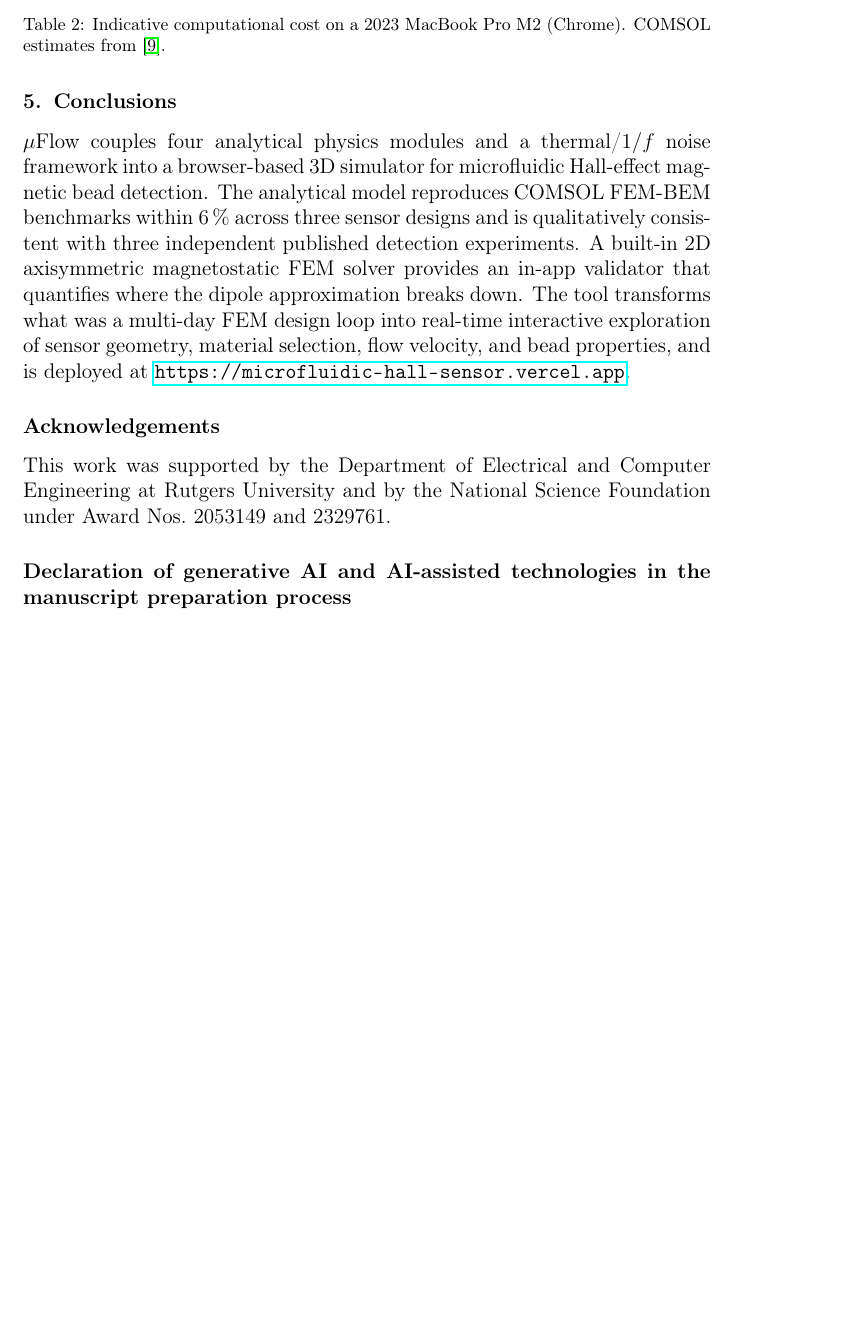
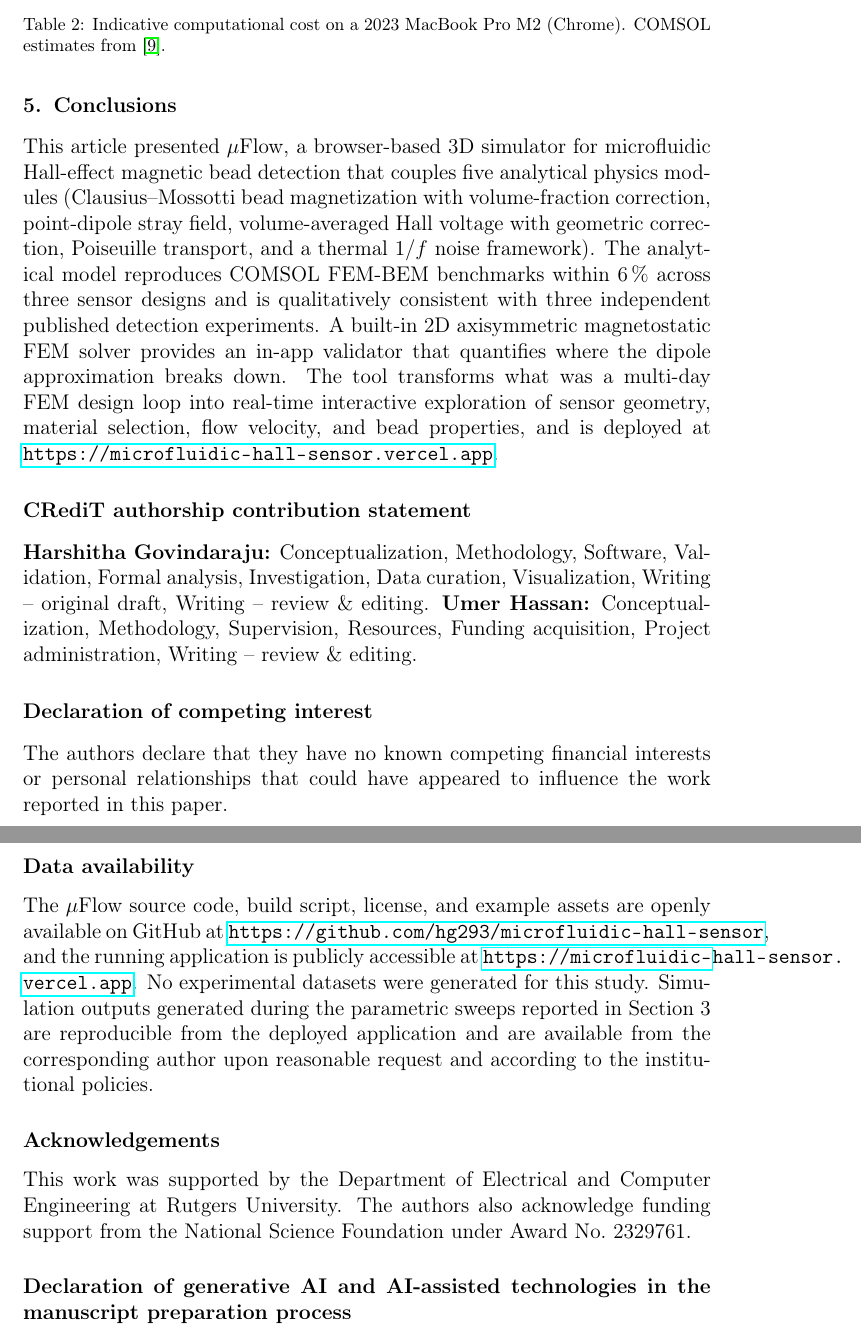
Before and after one commit to hg293/microfluidic-hall-sensor, a LaTeX paper (paper/softwarex.tex): part of page 12 of 16 before the commit and two parts of pages 12 and 13 of 16 after it, the two joined at a grey line, cut so that both start at the same text, the shorter picture padded with empty space. Compiled offline with pdfLaTeX.

Commit message:
softwarex.tex: port Dr. Hassan's edits from main.tex + add SoftwareX-required sections
Captured the substantive changes from Hassan's 2026-04-08 Overleaf
commit (2fa9648) that were not yet reflected in the SoftwareX version:
- Acknowledgements: drop NSF Award 2053149, keep only 2329761
- Replace 'thermal/1/f' with 'thermal 1/f' (no slash) throughout
- Conclusion phrasing: 'This article presented' + 'five analytical
  physics modules' (counting the noise framework)
- Abstract: 'and a thermal and 1/f' -> 'together with a thermal 1/f'

Added the SoftwareX-required sections that were missing per the Guide
for Authors:
- CRediT authorship contribution statement (mandatory)
- Declaration of competing interest (mandatory)
- Data availability statement (mandatory; uses Hassan's institutional-
  policies wording, with GitHub repo link as the primary data source)

```diff
--- a/paper/softwarex.tex
+++ b/paper/softwarex.tex
@@ -266,13 +266,31 @@ Built-in FEM (fine mesh) & \SI{2}{\second} & N/A \\
 \section{Conclusions}
 % =====================================================================
 
-$\mu$Flow couples four analytical physics modules and a thermal/$1/f$ noise framework into a browser-based 3D simulator for microfluidic Hall-effect magnetic bead detection. The analytical model reproduces COMSOL FEM-BEM benchmarks within \SI{6}{\percent} across three sensor designs and is qualitatively consistent with three independent published detection experiments. A built-in 2D axisymmetric magnetostatic FEM solver provides an in-app validator that quantifies where the dipole approximation breaks down. The tool transforms what was a multi-day FEM design loop into real-time interactive exploration of sensor geometry, material selection, flow velocity, and bead properties, and is deployed at \url{https://microfluidic-hall-sensor.vercel.app}.
+This article presented $\mu$Flow, a browser-based 3D simulator for microfluidic Hall-effect magnetic bead detection that couples five analytical physics modules (Clausius--Mossotti bead magnetization with volume-fraction correction, point-dipole stray field, volume-averaged Hall voltage with geometric correction, Poiseuille transport, and a thermal $1/f$ noise framework). The analytical model reproduces COMSOL FEM-BEM benchmarks within \SI{6}{\percent} across three sensor designs and is qualitatively consistent with three independent published detection experiments. A built-in 2D axisymmetric magnetostatic FEM solver provides an in-app validator that quantifies where the dipole approximation breaks down. The tool transforms what was a multi-day FEM design loop into real-time interactive exploration of sensor geometry, material selection, flow velocity, and bead properties, and is deployed at \url{https://microfluidic-hall-sensor.vercel.app}.
+
+% =====================================================================
+\section*{CRediT authorship contribution statement}
+% =====================================================================
+
+\textbf{Harshitha Govindaraju:} Conceptualization, Methodology, Software, Validation, Formal analysis, Investigation, Data curation, Visualization, Writing -- original draft, Writing -- review \& editing. \textbf{Umer Hassan:} Conceptualization, Methodology, Supervision, Resources, Funding acquisition, Project administration, Writing -- review \& editing.
+
+% =====================================================================
+\section*{Declaration of competing interest}
+% =====================================================================
+
+The authors declare that they have no known competing financial interests or personal relationships that could have appeared to influence the work reported in this paper.
+
+% =====================================================================
+\section*{Data availability}
+% =====================================================================
+
+The $\mu$Flow source code, build script, license, and example assets are openly available on GitHub at \url{https://github.com/hg293/microfluidic-hall-sensor}, and the running application is publicly accessible at \url{https://microfluidic-hall-sensor.vercel.app}. No experimental datasets were generated for this study. Simulation outputs generated during the parametric sweeps reported in Section~3 are reproducible from the deployed application and are available from the corresponding author upon reasonable request and according to the institutional policies.
 
 % =====================================================================
 \section*{Acknowledgements}
 % =====================================================================
 
-This work was supported by the Department of Electrical and Computer Engineering at Rutgers University and by the National Science Foundation under Award Nos.\ 2053149 and 2329761.
+This work was supported by the Department of Electrical and Computer Engineering at Rutgers University. The authors also acknowledge funding support from the National Science Foundation under Award No.\ 2329761.
 
 % =====================================================================
 \section*{Declaration of generative AI and AI-assisted technologies in the manuscript preparation process}
```
Also changed, not shown: paper/softwarex.tex (2 more changed lines).
